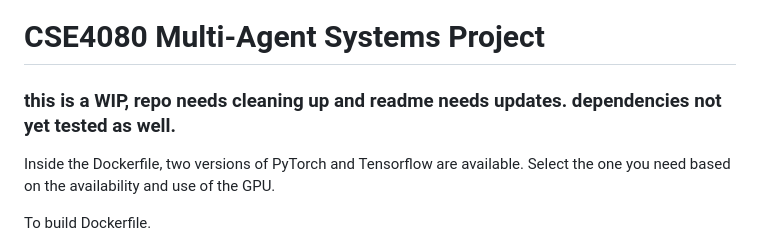
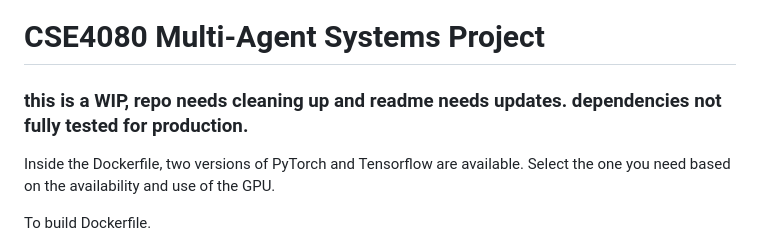
Before and after one commit to cembohan/hex_game_MCTS, a Markdown page: README.md, the part around the change. Rendered like a GitHub page.

Commit message:
README update
Updated README to clarify dependency testing status.

```diff
--- a/README.md
+++ b/README.md
@@ -1,6 +1,6 @@
 # CSE4080 Multi-Agent Systems Project
 
-### this is a WIP, repo needs cleaning up and readme needs updates. dependencies not yet tested as well.
+### this is a WIP, repo needs cleaning up and readme needs updates. dependencies not fully tested for production.
 
 Inside the Dockerfile, two versions of PyTorch and Tensorflow are available. Select the one you need based on the availability and use of the GPU.
 
```
